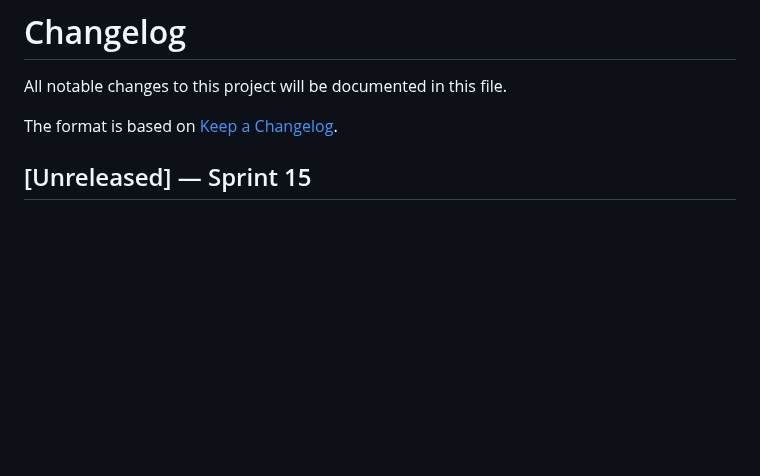
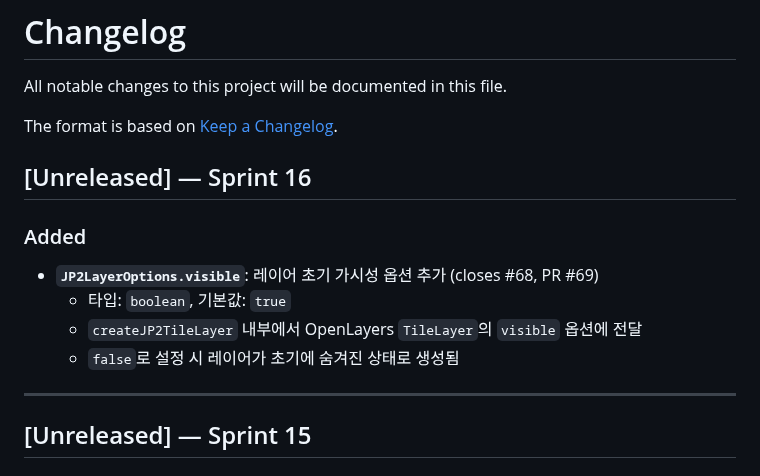
Before and after one commit to conaonda/OpenLayersJP2Provider, a Markdown page: CHANGELOG.md, the part around the change. GitHub-like rendering; blank space fills up the shorter version.

Commit message:
docs(sprint-16): update CHANGELOG and README for visible option (#70)
- CHANGELOG에 Sprint 16 섹션 추가: JP2LayerOptions.visible (PR #69)
- README JP2LayerOptions 테이블에 visible 항목 추가

Co-authored-by: Claude Sonnet 4.6 <noreply@anthropic.com>

```diff
--- a/CHANGELOG.md
+++ b/CHANGELOG.md
@@ -3,6 +3,16 @@
 All notable changes to this project will be documented in this file.
 
 The format is based on [Keep a Changelog](https://keepachangelog.com/en/1.0.0/).
+
+## [Unreleased] — Sprint 16
+
+### Added
+- **`JP2LayerOptions.visible`**: 레이어 초기 가시성 옵션 추가 (closes #68, PR #69)
+  - 타입: `boolean`, 기본값: `true`
+  - `createJP2TileLayer` 내부에서 OpenLayers `TileLayer`의 `visible` 옵션에 전달
+  - `false`로 설정 시 레이어가 초기에 숨겨진 상태로 생성됨
+
+---
 
 ## [Unreleased] — Sprint 15
 
```
Also changed, not shown: README.md (+1 -0 lines).
